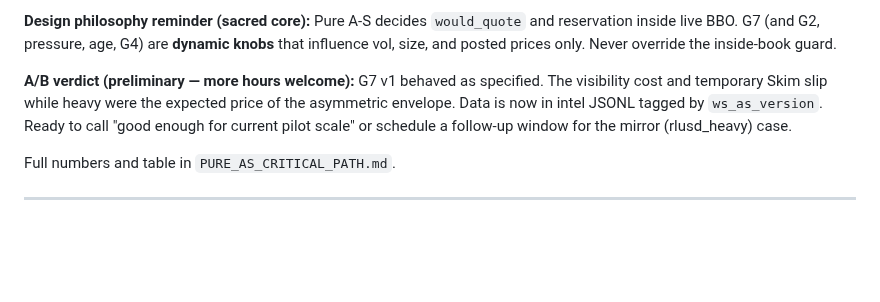
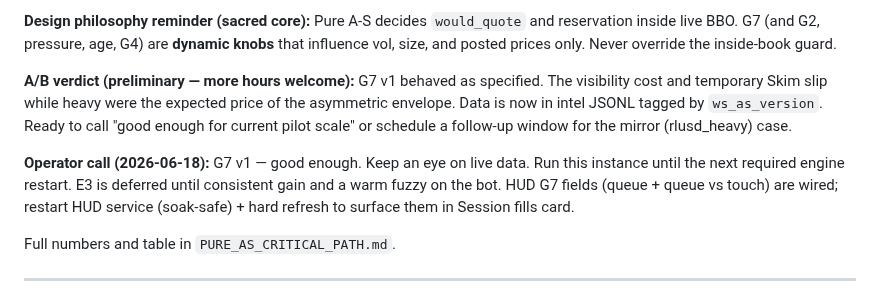
Before and after one commit to mdeckstine1/xledgermate, a Markdown page: docs/PURE_AS_DEVELOPMENT_LOG.md, the part around the change. Rendered like a GitHub page; blank space fills up the shorter version.

Commit message:
docs: record G7 v1 good enough operator call + HUD restart note in dev log
Co-authored-by: Cursor <cursoragent@cursor.com>

```diff
--- a/docs/PURE_AS_DEVELOPMENT_LOG.md
+++ b/docs/PURE_AS_DEVELOPMENT_LOG.md
@@ -213,6 +213,8 @@ C2 `sample_history` soak gate still **FAIL** on short window (13 min, flip rate)
 
 **A/B verdict (preliminary — more hours welcome):** G7 v1 behaved as specified. The visibility cost and temporary Skim slip while heavy were the expected price of the asymmetric envelope. Data is now in intel JSONL tagged by `ws_as_version`. Ready to call "good enough for current pilot scale" or schedule a follow-up window for the mirror (rlusd_heavy) case.
 
+**Operator call (2026-06-18):** G7 v1 — good enough. Keep an eye on live data. Run this instance until the next required engine restart. E3 is deferred until consistent gain and a warm fuzzy on the bot. HUD G7 fields (queue + queue vs touch) are wired; restart HUD service (soak-safe) + hard refresh to surface them in Session fills card.
+
 Full numbers and table in `PURE_AS_CRITICAL_PATH.md`.
 
 ---
```
